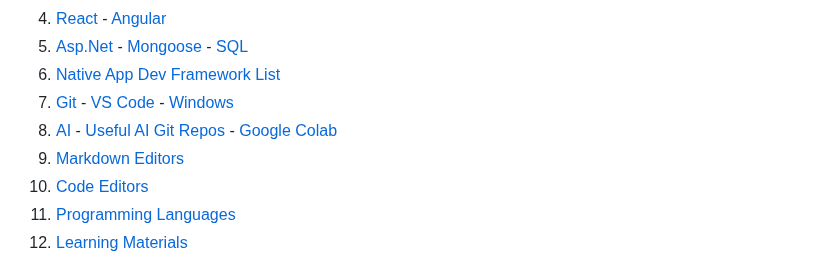
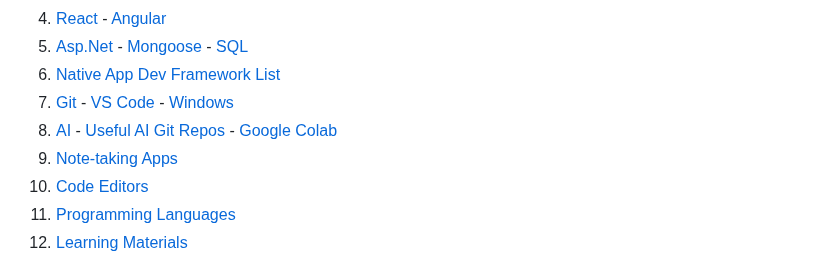
Before and after one commit to Ulrich-Tonmoy/cheat-sheets, a Markdown page: README.md, the part around the change. GitHub-like rendering.

Commit message:
📝note taking app list updated

```diff
--- a/README.md
+++ b/README.md
@@ -10,7 +10,7 @@
 6. [Native App Dev Framework List](./dev-tools-list.md#native-app-framework)
 7. [Git](./git.md) - [VS Code](./vs-code.md) - [Windows](./windows.md)
 8. [AI](./ai.md) - [Useful AI Git Repos](./ai.md#Useful-AI-Git-Repos) - [Google Colab](./ai.md#google-colab)
-9. [Markdown Editors](./dev-tools-list.md#markdown-editors)
+9. [Note-taking Apps](./dev-tools-list.md#note-taking-apps)
 10. [Code Editors](./dev-tools-list.md#code-editors)
 11. [Programming Languages](./dev-tools-list.md#programming-languages)
 12. [Learning Materials](./dev-tools-list.md#learning-materials)
```
Also changed, not shown: dev-tools-list.md (+6 -2 lines), assets/note-apps.png (added).
